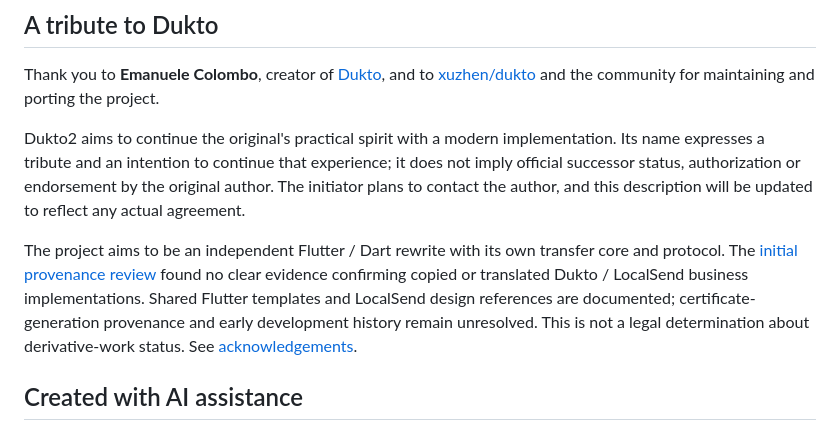
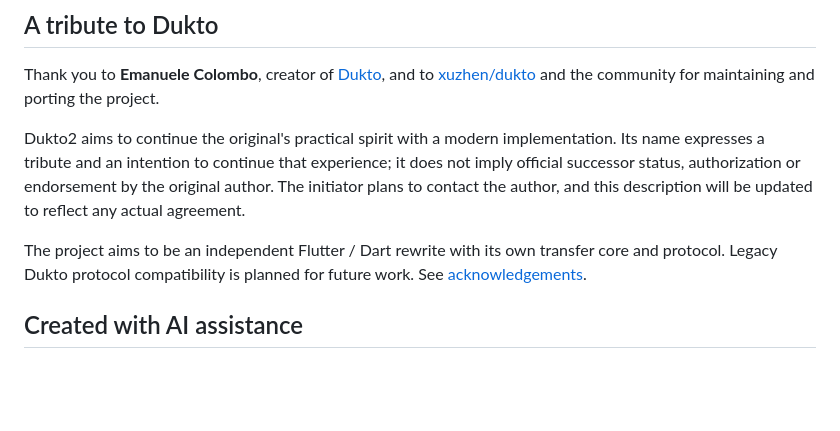
Before and after one commit to lvjing2/dukto2, a Markdown page: README.md, the part around the change. GitHub-like rendering; blank space fills up the shorter version.

Commit message:
Simplify Dukto tribute in English and Chinese READMEs

```diff
--- a/README.md
+++ b/README.md
@@ -151,7 +151,7 @@ Thank you to **Emanuele Colombo**, creator of [Dukto](https://www.msec.it/blog/d
 
 Dukto2 aims to continue the original's practical spirit with a modern implementation. Its name expresses a tribute and an intention to continue that experience; it does not imply official successor status, authorization or endorsement by the original author. The initiator plans to contact the author, and this description will be updated to reflect any actual agreement.
 
-The project aims to be an independent Flutter / Dart rewrite with its own transfer core and protocol. The [initial provenance review](docs/en/source-provenance-audit.md) found no clear evidence confirming copied or translated Dukto / LocalSend business implementations. Shared Flutter templates and LocalSend design references are documented; certificate-generation provenance and early development history remain unresolved. This is not a legal determination about derivative-work status. See [acknowledgements](ACKNOWLEDGEMENTS.md).
+The project aims to be an independent Flutter / Dart rewrite with its own transfer core and protocol. Legacy Dukto protocol compatibility is planned for future work. See [acknowledgements](ACKNOWLEDGEMENTS.md).
 
 ## Created with AI assistance
 
```
Also changed, not shown: README.zh-CN.md (+1 -1 lines).
